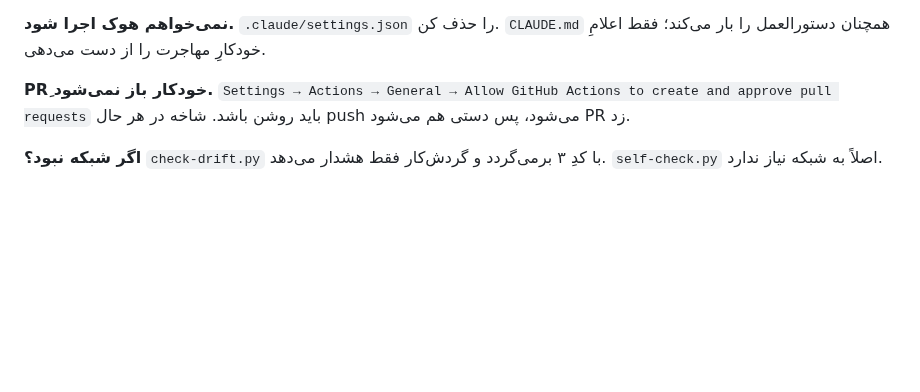
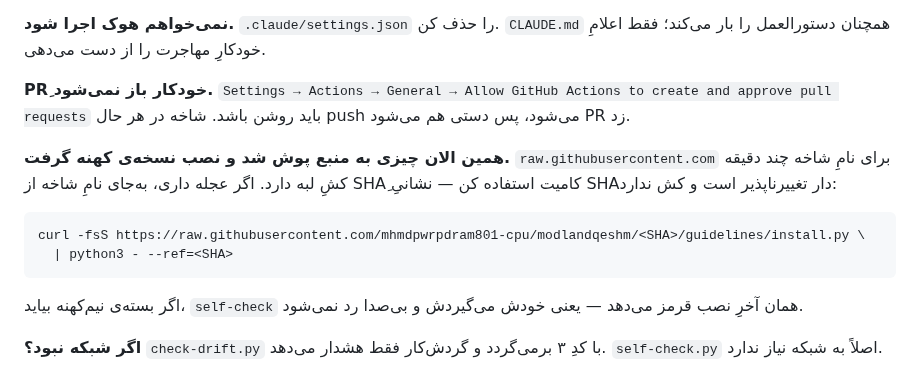
Before and after one commit to mhmdpwrpdram801-cpu/modlandqeshm, a Markdown page: guidelines/README.md, the part around the change. GitHub-like rendering; blank space fills up the shorter version.

Commit message:
کشِ لبه‌ی raw مستند شد
نصبِ آزمایشی درست بعد از یک پوش، نسخه‌ی کهنه گرفت: raw برای نامِ شاخه چند دقیقه
کش دارد. نشانیِ SHAدار کش ندارد و همان لحظه تازه است. اگر بسته‌ی نیم‌کهنه بیاید،
self-check آخرِ نصب قرمز می‌دهد، پس بی‌صدا رد نمی‌شود.

همان تله‌ای است که README-FOR-CLAUDE-CODE برای وارسیِ سایتِ زنده هشدارش را داده.

Co-Authored-By: Claude Opus 5 <noreply@anthropic.com>
Claude-Session: https://claude.ai/code/session_01487ffBHbFg1zMq7RD2KkEL

````diff
--- a/guidelines/README.md
+++ b/guidelines/README.md
@@ -169,6 +169,18 @@ VPNِ کند شروعِ کار را می‌خواباند — و آن بدتر
 `Settings → Actions → General → Allow GitHub Actions to create and approve pull requests`
 باید روشن باشد. شاخه در هر حال push می‌شود، پس دستی هم می‌شود PR زد.
 
+**همین الان چیزی به منبع پوش شد و نصب نسخه‌ی کهنه گرفت.**
+`raw.githubusercontent.com` برای نامِ شاخه چند دقیقه کشِ لبه دارد. اگر عجله داری،
+به‌جای نامِ شاخه از SHAِ کامیت استفاده کن — نشانیِ SHAدار تغییرناپذیر است و کش ندارد:
+
+```bash
+curl -fsS https://raw.githubusercontent.com/mhmdpwrpdram801-cpu/modlandqeshm/<SHA>/guidelines/install.py \
+  | python3 - --ref=<SHA>
+```
+
+اگر بسته‌ی نیم‌کهنه بیاید، `self-check` همان آخرِ نصب قرمز می‌دهد — یعنی خودش
+می‌گیردش و بی‌صدا رد نمی‌شود.
+
 **اگر شبکه نبود؟**
 `check-drift.py` با کدِ ۳ برمی‌گردد و گردش‌کار فقط هشدار می‌دهد. `self-check.py`
 اصلاً به شبکه نیاز ندارد.
````
